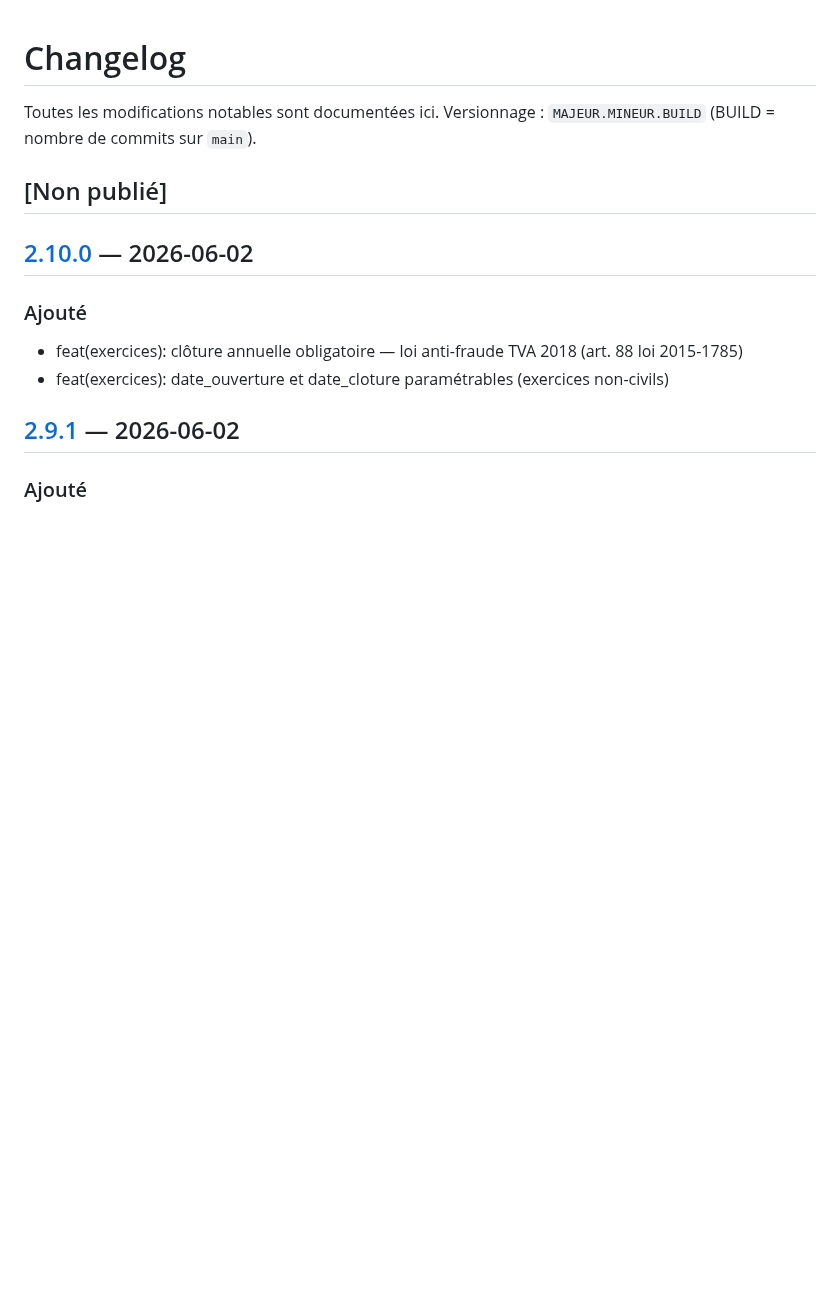
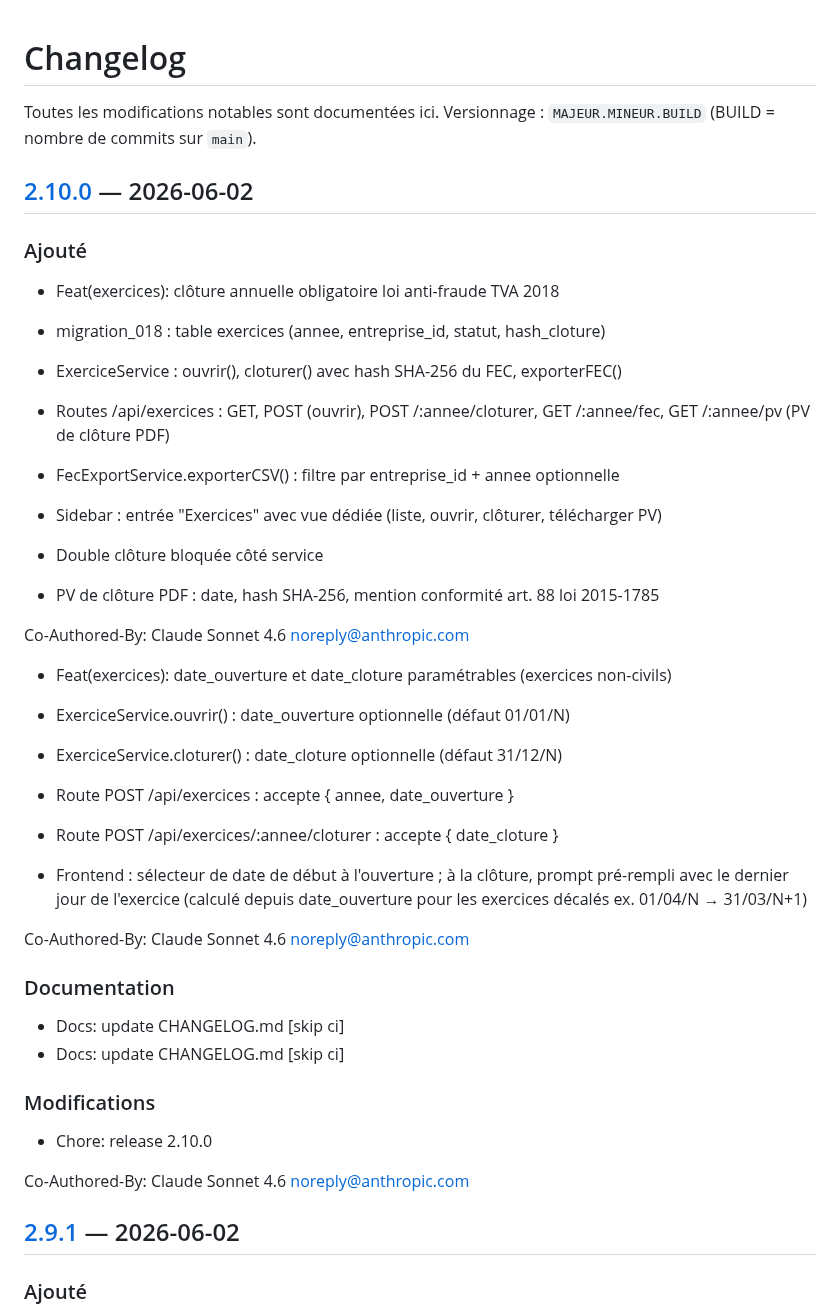
Before and after one commit to swarmnode/saas-facturation, a Markdown page: CHANGELOG.md, the part around one of its changes. Drawn GitHub-style; blank space fills up the shorter version.

Commit message:
docs: update CHANGELOG.md [skip ci]

```diff
--- a/CHANGELOG.md
+++ b/CHANGELOG.md
@@ -3,14 +3,43 @@
 Toutes les modifications notables sont documentées ici.
 Versionnage : `MAJEUR.MINEUR.BUILD` (BUILD = nombre de commits sur `main`).
 
-## [Non publié]
-
-
 ## [2.10.0] — 2026-06-02
 
 ### Ajouté
-- feat(exercices): clôture annuelle obligatoire — loi anti-fraude TVA 2018 (art. 88 loi 2015-1785)
-- feat(exercices): date_ouverture et date_cloture paramétrables (exercices non-civils)
+- Feat(exercices): clôture annuelle obligatoire loi anti-fraude TVA 2018
+
+- migration_018 : table exercices (annee, entreprise_id, statut, hash_cloture)
+- ExerciceService : ouvrir(), cloturer() avec hash SHA-256 du FEC, exporterFEC()
+- Routes /api/exercices : GET, POST (ouvrir), POST /:annee/cloturer,
+  GET /:annee/fec, GET /:annee/pv (PV de clôture PDF)
+- FecExportService.exporterCSV() : filtre par entreprise_id + annee optionnelle
+- Sidebar : entrée "Exercices" avec vue dédiée (liste, ouvrir, clôturer, télécharger PV)
+- Double clôture bloquée côté service
+- PV de clôture PDF : date, hash SHA-256, mention conformité art. 88 loi 2015-1785
+
+Co-Authored-By: Claude Sonnet 4.6 <noreply@anthropic.com>
+- Feat(exercices): date_ouverture et date_cloture paramétrables (exercices non-civils)
+
+- ExerciceService.ouvrir() : date_ouverture optionnelle (défaut 01/01/N)
+- ExerciceService.cloturer() : date_cloture optionnelle (défaut 31/12/N)
+- Route POST /api/exercices : accepte { annee, date_ouverture }
+- Route POST /api/exercices/:annee/cloturer : accepte { date_cloture }
+- Frontend : sélecteur de date de début à l'ouverture ; à la clôture, prompt
+  pré-rempli avec le dernier jour de l'exercice (calculé depuis date_ouverture
+  pour les exercices décalés ex. 01/04/N → 31/03/N+1)
+
+Co-Authored-By: Claude Sonnet 4.6 <noreply@anthropic.com>
+
+
+### Documentation
+- Docs: update CHANGELOG.md [skip ci]
+- Docs: update CHANGELOG.md [skip ci]
+
+
+### Modifications
+- Chore: release 2.10.0
+
+Co-Authored-By: Claude Sonnet 4.6 <noreply@anthropic.com>
 
 
 ## [2.9.1] — 2026-06-02
```
Also changed, not shown: other parts of CHANGELOG.md (+1 -1 lines).
